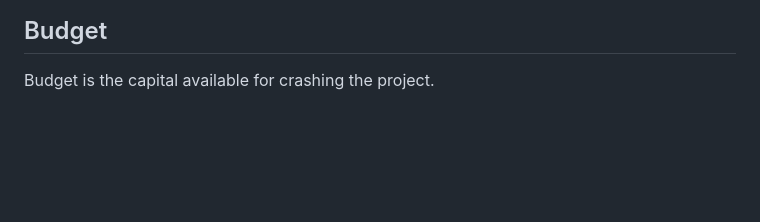
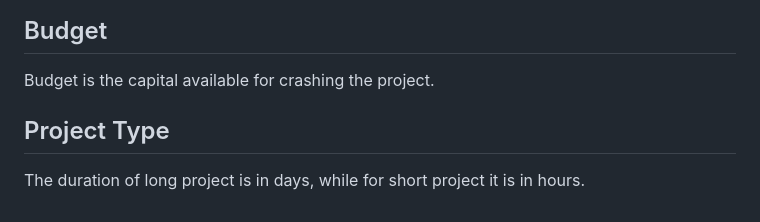
Before and after one commit to ftrihardjo/ftrihardjo.github.io, a Markdown page: README.md, the part around the change. Drawn GitHub-style; blank space fills up the shorter version.

```diff
--- a/README.md
+++ b/README.md
@@ -77,3 +77,7 @@ The list of the break hours for short project.
 ## Budget
 
 Budget is the capital available for crashing the project.
+
+## Project Type
+
+The duration of long project is in days, while for short project it is in hours.
```
